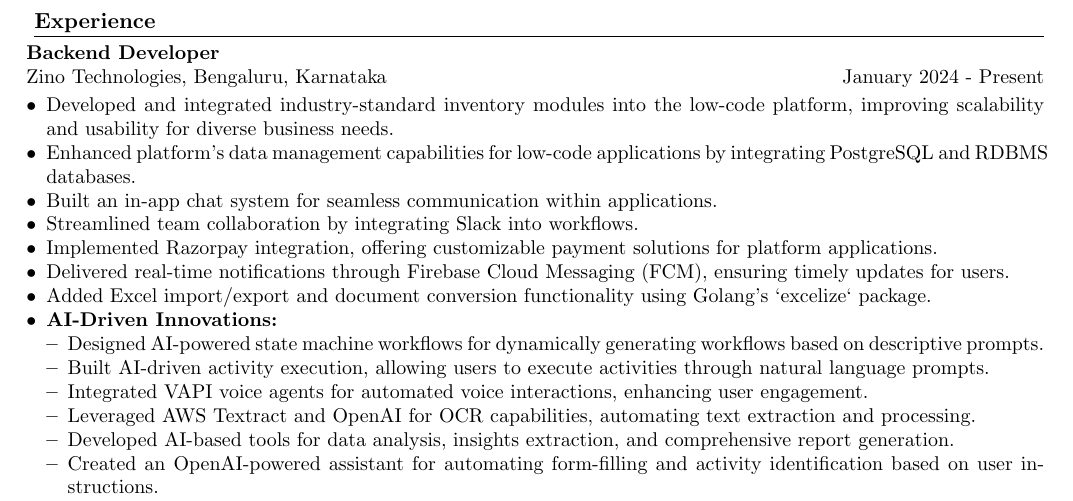
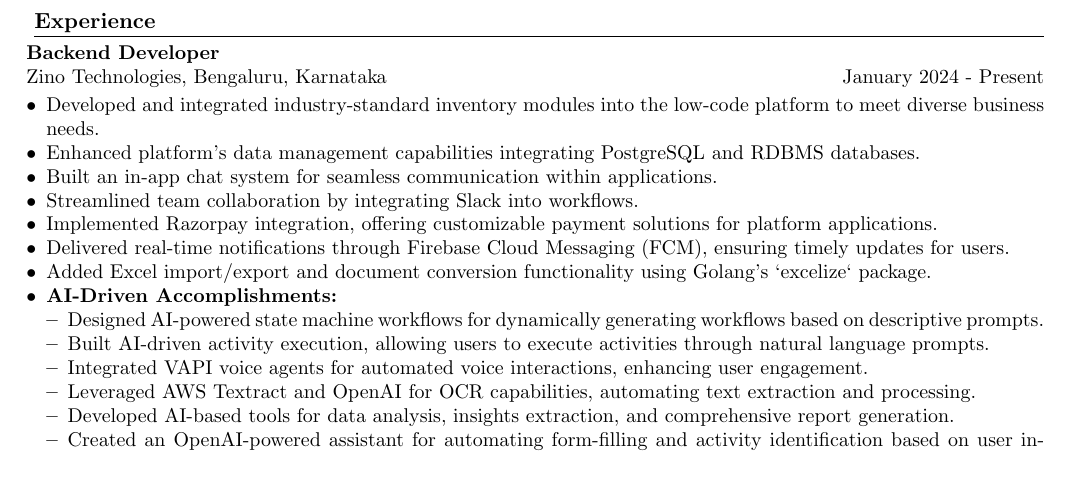
Before and after one commit to yashasc2k1/yashasc2k1.github.io, a LaTeX CV (Resume/resume.tex): part of the page, cut so that both start at the same text, the shorter picture padded with empty space. Compiled offline with pdfLaTeX.

Commit message:
resume update

```diff
--- a/Resume/resume.tex
+++ b/Resume/resume.tex
@@ -49,15 +49,15 @@
 \textbf{Backend Developer} \\
 Zino Technologies, Bengaluru, Karnataka \hfill January 2024 - Present
 \begin{itemize}[noitemsep, topsep=0pt, leftmargin=*]
-    \item Developed and integrated industry-standard inventory modules into the low-code platform, improving scalability and usability for diverse business needs.
-    \item Enhanced platform's data management capabilities for low-code applications by integrating PostgreSQL and RDBMS databases.
+    \item Developed and integrated industry-standard inventory modules into the low-code platform to meet diverse business needs.
+    \item Enhanced platform's data management capabilities integrating PostgreSQL and RDBMS databases.
     \item Built an in-app chat system for seamless communication within applications.
     \item Streamlined team collaboration by integrating Slack into workflows.
     \item Implemented Razorpay integration, offering customizable payment solutions for platform applications.
     \item Delivered real-time notifications through Firebase Cloud Messaging (FCM), ensuring timely updates for users.
     \item Added Excel import/export and document conversion functionality using Golang's `excelize` package.
 
-    \item \textbf{AI-Driven Innovations:}
+    \item \textbf{AI-Driven Accomplishments:}
     \begin{itemize}[noitemsep, topsep=0pt, leftmargin=*]
         \item Designed AI-powered state machine workflows for dynamically generating workflows based on descriptive prompts.
         \item Built AI-driven activity execution, allowing users to execute activities through natural language prompts.
```
Also changed, not shown: Resume/resume.pdf, 3 other files.
